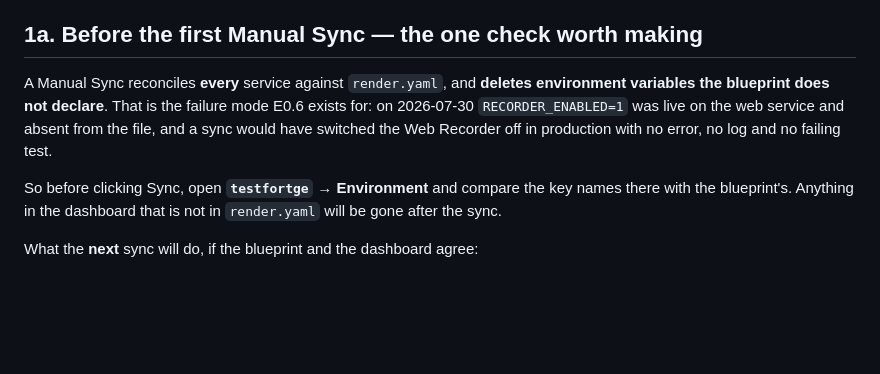
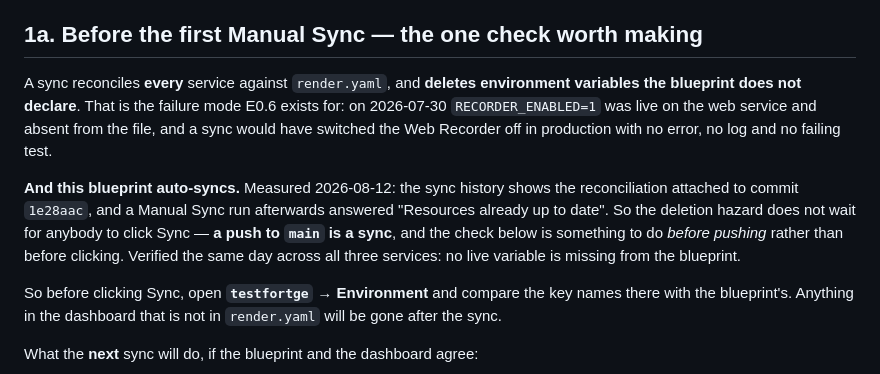
Before and after one commit to IgorKovalenkoPR/testfortge, a Markdown page: docs/runbooks/staging.md, the part around the change. GitHub-like rendering; blank space fills up the shorter version.

```diff
--- a/docs/runbooks/staging.md
+++ b/docs/runbooks/staging.md
@@ -38,12 +38,19 @@ would be a fully public instance, and it keeps the gate up rather than obey.
 
 ## 1a. Before the first Manual Sync — the one check worth making
 
-A Manual Sync reconciles **every** service against `render.yaml`, and
-**deletes environment variables the blueprint does not declare**. That is
-the failure mode E0.6 exists for: on 2026-07-30 `RECORDER_ENABLED=1` was
-live on the web service and absent from the file, and a sync would have
-switched the Web Recorder off in production with no error, no log and no
-failing test.
+A sync reconciles **every** service against `render.yaml`, and **deletes
+environment variables the blueprint does not declare**. That is the failure
+mode E0.6 exists for: on 2026-07-30 `RECORDER_ENABLED=1` was live on the web
+service and absent from the file, and a sync would have switched the Web
+Recorder off in production with no error, no log and no failing test.
+
+**And this blueprint auto-syncs.** Measured 2026-08-12: the sync history
+shows the reconciliation attached to commit `1e28aac`, and a Manual Sync run
+afterwards answered "Resources already up to date". So the deletion hazard
+does not wait for anybody to click Sync — **a push to `main` is a sync**, and
+the check below is something to do *before pushing* rather than before
+clicking. Verified the same day across all three services: no live variable
+is missing from the blueprint.
 
 So before clicking Sync, open **`testfortge` → Environment** and compare the
 key names there with the blueprint's. Anything in the dashboard that is not
```
Also changed, not shown: docs/plans/free_tier_mvp.md (+19 -5 lines).
